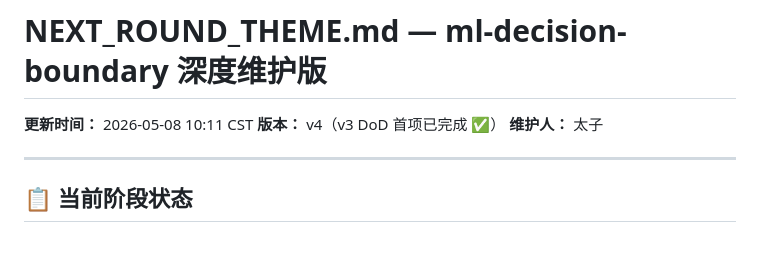
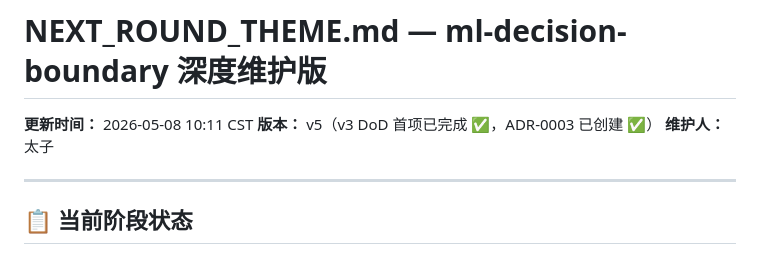
Before and after one commit to Jah-yee/ml-decision-boundary, a Markdown page: strategy/NEXT_ROUND_THEME.md, the part around the change. Rendered like a GitHub page.

Commit message:
docs(strategy): bump version to v5 (ADR-0003 done)

```diff
--- a/strategy/NEXT_ROUND_THEME.md
+++ b/strategy/NEXT_ROUND_THEME.md
@@ -1,7 +1,7 @@
 # NEXT_ROUND_THEME.md — ml-decision-boundary 深度维护版
 
 **更新时间：** 2026-05-08 10:11 CST
-**版本：** v4（v3 DoD 首项已完成 ✅）
+**版本：** v5（v3 DoD 首项已完成 ✅，ADR-0003 已创建 ✅）
 **维护人：** 太子
 
 ---
```
